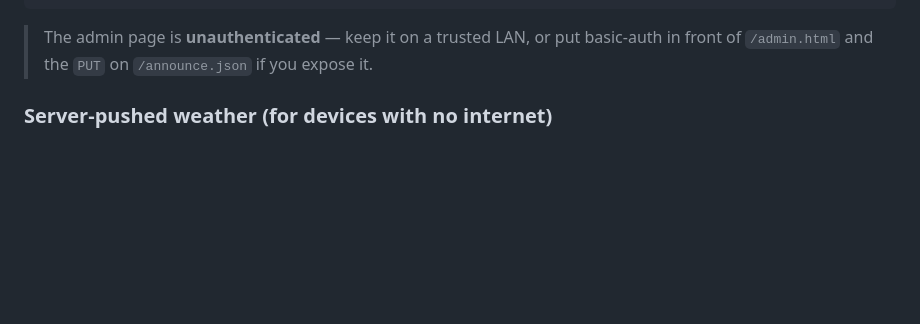
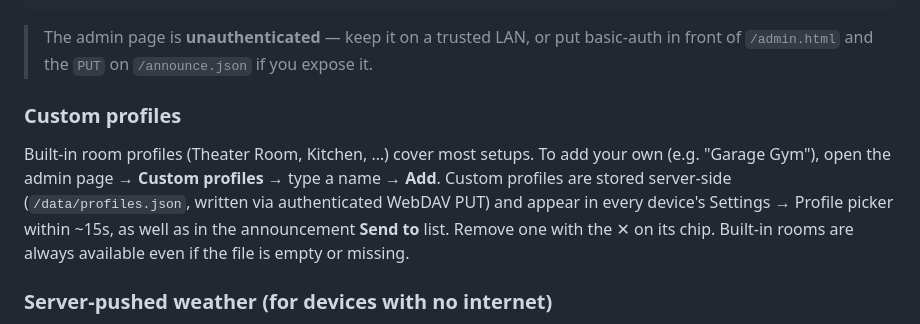
Before and after one commit to chatwithllm/clock-pwa, a Markdown page: README.md, the part around the change. GitHub-like rendering; blank space fills up the shorter version.

Commit message:
docs: document admin-managed custom profiles

```diff
--- a/README.md
+++ b/README.md
@@ -76,6 +76,16 @@ docker exec clock-pwa /usr/local/bin/announce.sh "Movie starting" "Theater Room"
 
 > The admin page is **unauthenticated** — keep it on a trusted LAN, or put basic-auth in front of
 > `/admin.html` and the `PUT` on `/announce.json` if you expose it.
+
+### Custom profiles
+
+Built-in room profiles (Theater Room, Kitchen, …) cover most setups. To add
+your own (e.g. "Garage Gym"), open the admin page → **Custom profiles** →
+type a name → **Add**. Custom profiles are stored server-side
+(`/data/profiles.json`, written via authenticated WebDAV PUT) and appear in
+every device's Settings → Profile picker within ~15s, as well as in the
+announcement **Send to** list. Remove one with the ✕ on its chip. Built-in
+rooms are always available even if the file is empty or missing.
 
 ### Server-pushed weather (for devices with no internet)
 
```
